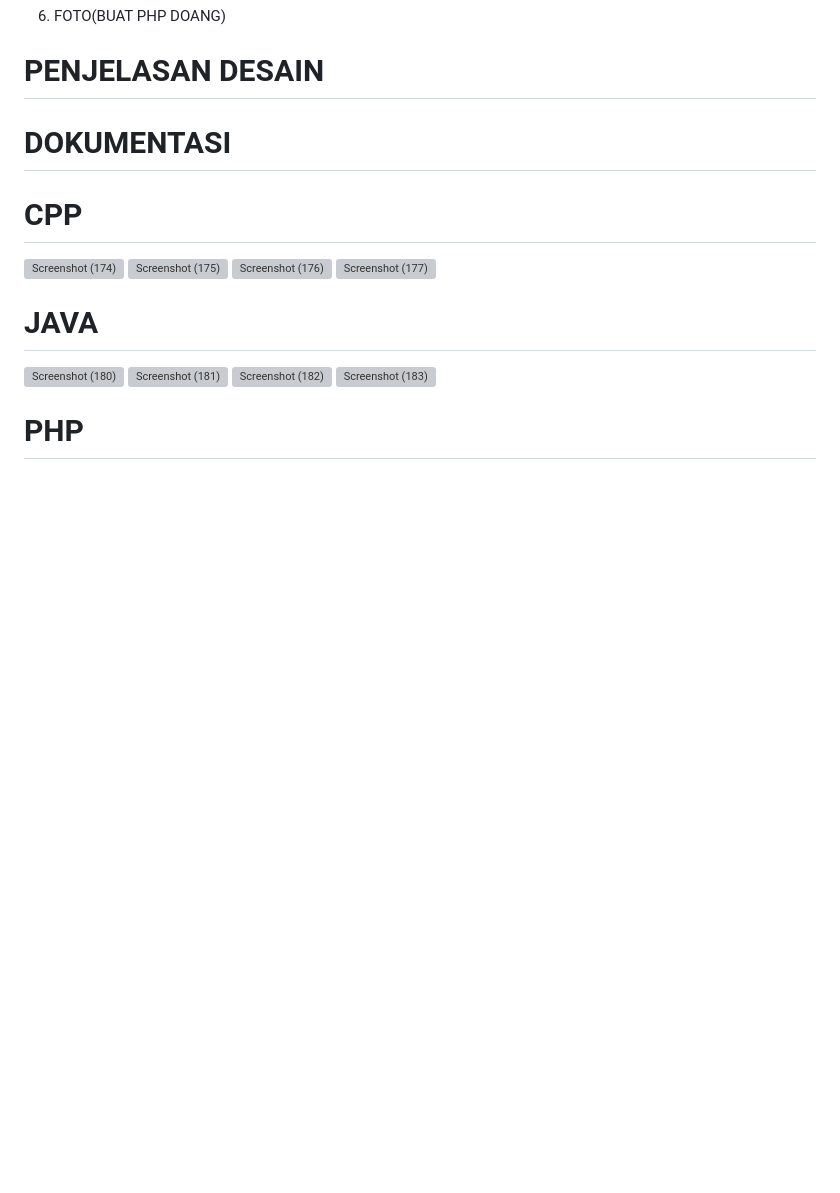
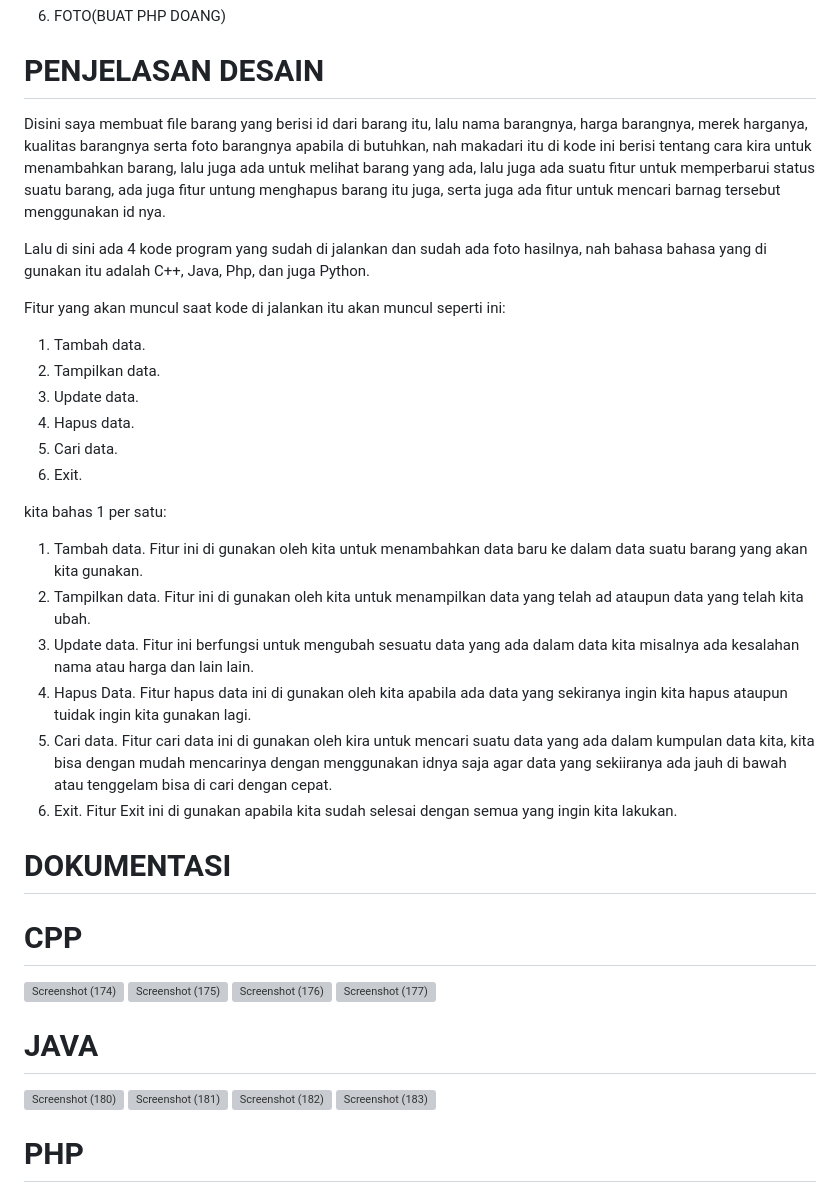
Before and after one commit to zulfian478-art/TP1DPBO2425C1, a Markdown page: README.md, the part around the change. Rendered like a GitHub page; blank space fills up the shorter version; grey boxes are pictures that could not be loaded.

```diff
--- a/README.md
+++ b/README.md
@@ -15,8 +15,35 @@ kecurangan seperti yang telah dispesifikasikan. Aamiin.
 
 # PENJELASAN DESAIN
 
+Disini saya membuat file barang yang berisi id dari barang itu, lalu nama barangnya, harga barangnya, merek harganya, kualitas barangnya serta foto barangnya
+apabila di butuhkan, nah makadari itu di kode ini berisi tentang cara kira untuk menambahkan barang, lalu juga ada untuk melihat barang yang ada, lalu juga ada
+suatu fitur untuk memperbarui status suatu barang, ada juga fitur untung menghapus barang itu juga, serta juga ada fitur untuk mencari barnag tersebut menggunakan id nya.
 
+Lalu di sini ada 4 kode program yang sudah di jalankan dan sudah ada foto hasilnya, nah bahasa bahasa yang di gunakan itu adalah C++, Java, Php, dan juga Python.
 
+Fitur yang akan muncul saat kode di jalankan itu akan muncul seperti ini:
+
+1. Tambah data.
+2. Tampilkan data.
+3. Update data.
+4. Hapus data.
+5. Cari data.
+6. Exit.
+
+kita bahas 1 per satu:
+1. Tambah data.
+Fitur ini di gunakan oleh kita untuk menambahkan data baru ke dalam data suatu barang yang akan kita gunakan.
+2. Tampilkan data.
+Fitur ini di gunakan oleh kita untuk menampilkan data yang telah ad ataupun data yang telah kita ubah.
+3. Update data.
+Fitur ini berfungsi untuk mengubah sesuatu data yang ada dalam data kita misalnya ada kesalahan nama atau harga dan lain lain.
+4. Hapus Data.
+Fitur hapus data ini di gunakan oleh kita apabila ada data yang sekiranya ingin kita hapus ataupun tuidak ingin kita gunakan lagi.
+5. Cari data.
+Fitur cari data ini di gunakan oleh kira untuk mencari suatu data yang ada dalam kumpulan data kita, kita bisa dengan mudah mencarinya
+dengan menggunakan idnya saja agar data yang sekiiranya ada jauh di bawah atau tenggelam bisa di cari dengan cepat.
+6. Exit.
+   Fitur Exit ini di gunakan apabila kita sudah selesai dengan semua yang ingin kita lakukan.
 # DOKUMENTASI
 
 # CPP
```
